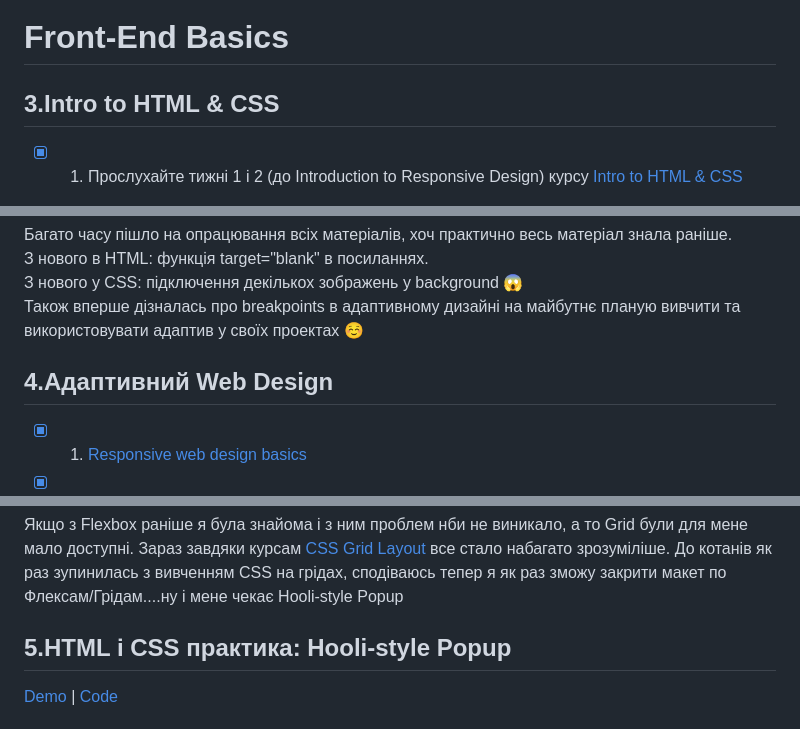
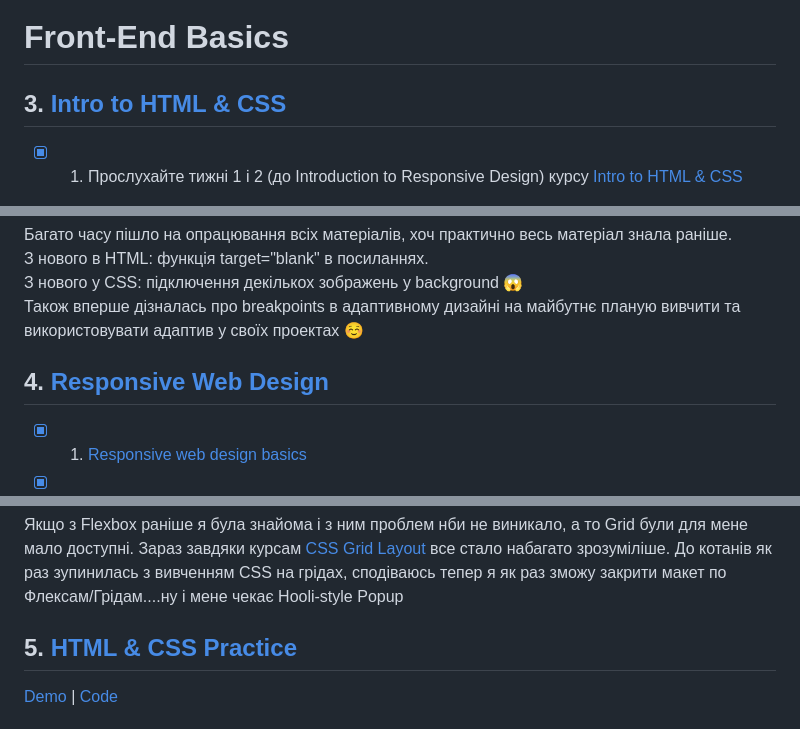
Before and after one commit to LiliaBilous/kottans-frontend, a Markdown page: README.md, 3 parts joined by grey strips. Drawn GitHub-style.

```diff
--- a/README.md
+++ b/README.md
@@ -74,7 +74,7 @@
 
 # Front-End Basics
 
-## 3.Intro to HTML & CSS
+## 3. [Intro to HTML & CSS](tasks/html-css-intro.md)
 
 - [x] 1. Прослухайте тижні 1 і 2 (до Introduction to Responsive Design) курсу [Intro to HTML & CSS](https://www.coursera.org/learn/html-css-javascript-for-web-developers)
 <details>
@@ -106,7 +106,7 @@
 Також вперше дізналась про breakpoints в адаптивному дизайні на майбутнє планую вивчити та використовувати адаптив у своїх проектах ☺️
 
 
-## 4.Адаптивний Web Design
+## 4. [Responsive Web Design](tasks/html-css-responsive.md)
 
 - [x] 1. [Responsive web design basics](https://web.dev/i18n/en/responsive-web-design-basics/)
 
@@ -131,7 +131,7 @@
 Якщо з Flexbox раніше я була знайома і з ним проблем нби не виникало, а то Grid були для мене мало доступні. Зараз завдяки курсам [CSS Grid Layout](https://www.youtube.com/watch?v=GV92IdMGFfA&list=PLM6XATa8CAG5pXQrW_kDaeZb_uIAMNZIm) все стало набагато зрозуміліше.
 До котанів як раз зупинилась з вивченням CSS на грідах, сподіваюсь тепер я як раз зможу закрити макет по Флексам/Грідам....ну і мене чекає Hooli-style Popup
 
-## 5.HTML і CSS практика: Hooli-style Popup
+##  5. [HTML & CSS Practice](tasks/html-css-popup.md)
 
 [Demo](https://liliabilous.github.io/popup-practice/) |
 [Code](https://github.com/LiliaBilous/popup-practice)
```
Also changed, not shown: other parts of README.md (+20 -5 lines).
